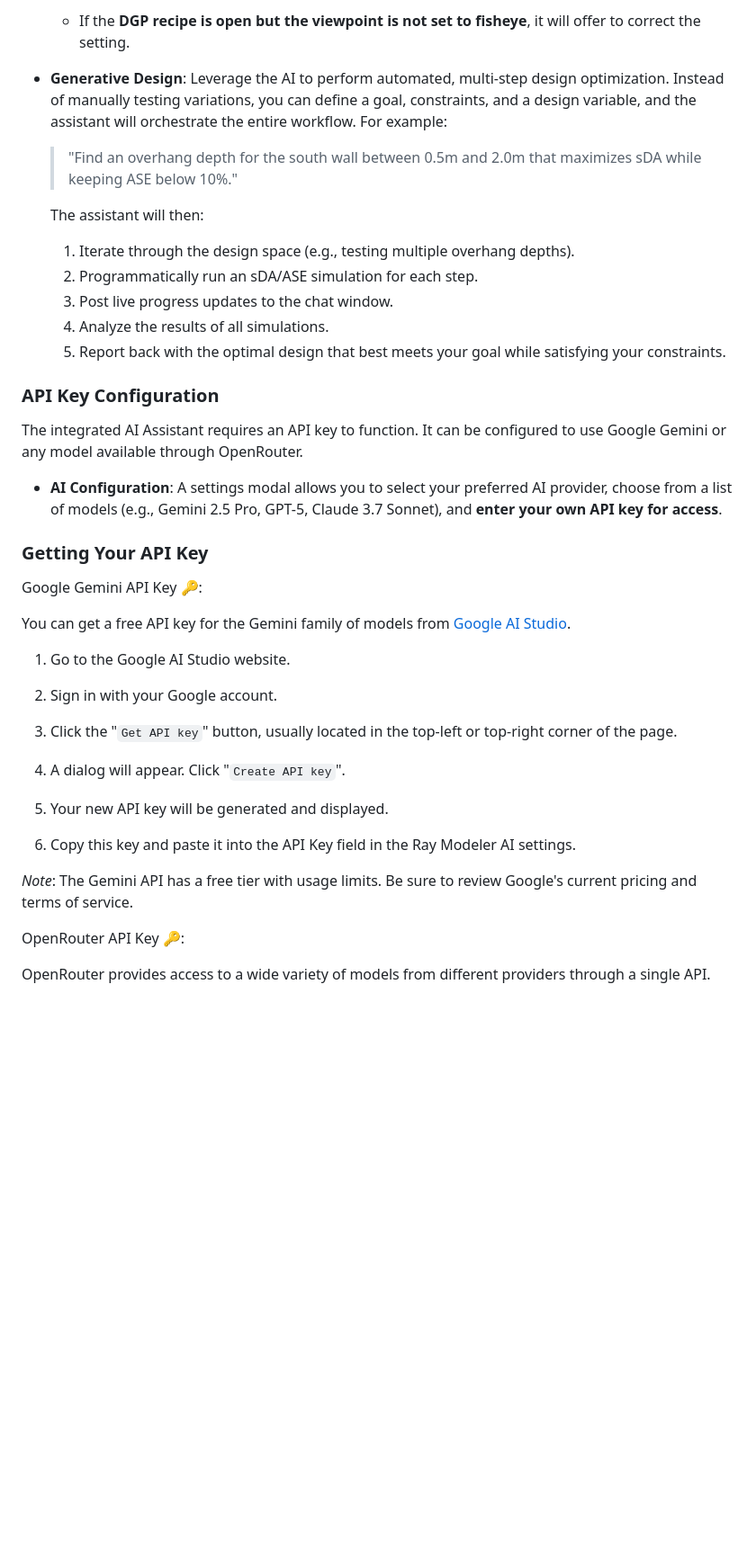
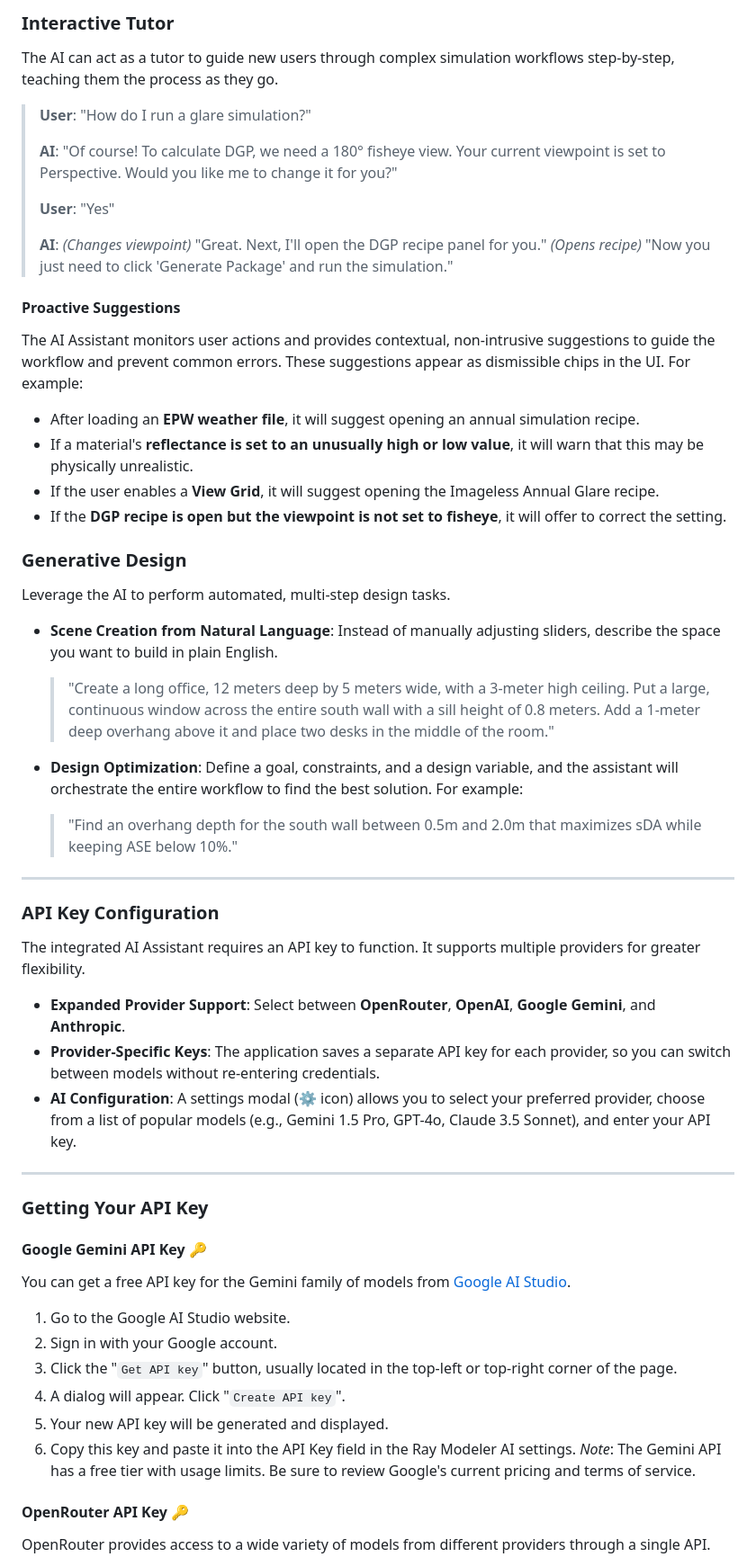
Before and after one commit to akontadakis/Ray-Modeler, a Markdown page: readme.md, the part around the change printed below. Shown: that part at 90% size. Drawn GitHub-style; blank space fills up the shorter version.

Commit message:
AI-First Workflow & Unified Interface

```diff
--- a/readme.md
+++ b/readme.md
@@ -163,44 +182,63 @@ The AI Assistant panel provides a chat interface to help you with your workflow.
 
-  - If the **DGP recipe is open but the viewpoint is not set to fisheye**, it will offer to correct the setting.
+### Interactive Tutor
 
-- **Generative Design**: Leverage the AI to perform automated, multi-step design optimization. Instead of manually testing variations, you can define a goal, constraints, and a design variable, and the assistant will orchestrate the entire workflow. For example:
+The AI can act as a tutor to guide new users through complex simulation workflows step-by-step, teaching them the process as they go.
 
-  > "Find an overhang depth for the south wall between 0.5m and 2.0m that maximizes sDA while keeping ASE below 10%."
+> **User**: "How do I run a glare simulation?"
+>
+> **AI**: "Of course! To calculate DGP, we need a 180° fisheye view. Your current viewpoint is set to Perspective. Would you like me to change it for you?"
+>
+> **User**: "Yes"
+>
+> **AI**: *(Changes viewpoint)* "Great. Next, I'll open the DGP recipe panel for you." *(Opens recipe)* "Now you just need to click 'Generate Package' and run the simulation."
 
-  The assistant will then:
-  1. Iterate through the design space (e.g., testing multiple overhang depths).
-  2. Programmatically run an sDA/ASE simulation for each step.
-  3. Post live progress updates to the chat window.
-  4. Analyze the results of all simulations.
-  5. Report back with the optimal design that best meets your goal while satisfying your constraints.
+#### Proactive Suggestions
+
+The AI Assistant monitors user actions and provides contextual, non-intrusive suggestions to guide the workflow and prevent common errors. These suggestions appear as dismissible chips in the UI. For example:
+
+- After loading an **EPW weather file**, it will suggest opening an annual simulation recipe.
+- If a material's **reflectance is set to an unusually high or low value**, it will warn that this may be physically unrealistic.
+- If the user enables a **View Grid**, it will suggest opening the Imageless Annual Glare recipe.
+- If the **DGP recipe is open but the viewpoint is not set to fisheye**, it will offer to correct the setting.
+
+### Generative Design
+
+Leverage the AI to perform automated, multi-step design tasks.
+
+- **Scene Creation from Natural Language**: Instead of manually adjusting sliders, describe the space you want to build in plain English.
+
+    > "Create a long office, 12 meters deep by 5 meters wide, with a 3-meter high ceiling. Put a large, continuous window across the entire south wall with a sill height of 0.8 meters. Add a 1-meter deep overhang above it and place two desks in the middle of the room."
+- **Design Optimization**: Define a goal, constraints, and a design variable, and the assistant will orchestrate the entire workflow to find the best solution. For example:
+
+    > "Find an overhang depth for the south wall between 0.5m and 2.0m that maximizes sDA while keeping ASE below 10%."
+
+---
 
 ### API Key Configuration
 
-The integrated AI Assistant requires an API key to function. It can be configured to use Google Gemini or any model available through OpenRouter.
+The integrated AI Assistant requires an API key to function. It supports multiple providers for greater flexibility.
 
-- **AI Configuration**: A settings modal allows you to select your preferred AI provider, choose from a list of models (e.g., Gemini 2.5 Pro, GPT-5, Claude 3.7 Sonnet), and **enter your own API key for access**.
+- **Expanded Provider Support**: Select between **OpenRouter**, **OpenAI**, **Google Gemini**, and **Anthropic**.
+- **Provider-Specific Keys**: The application saves a separate API key for each provider, so you can switch between models without re-entering credentials.
+- **AI Configuration**: A settings modal (⚙️ icon) allows you to select your preferred provider, choose from a list of popular models (e.g., Gemini 1.5 Pro, GPT-4o, Claude 3.5 Sonnet), and enter your API key.
+
+---
 
 ### Getting Your API Key
 
-Google Gemini API Key 🔑:
+#### Google Gemini API Key 🔑
 
 You can get a free API key for the Gemini family of models from [Google AI Studio](https://aistudio.google.com/prompts/new_chat).
 
 1. Go to the Google AI Studio website.
-
 2. Sign in with your Google account.
-
 3. Click the "`Get API key`" button, usually located in the top-left or top-right corner of the page.
-
 4. A dialog will appear. Click "`Create API key`".
-
 5. Your new API key will be generated and displayed.
-
 6. Copy this key and paste it into the API Key field in the Ray Modeler AI settings.
-
 *Note*: The Gemini API has a free tier with usage limits. Be sure to review Google's current pricing and terms of service.
 
-OpenRouter API Key 🔑:
+#### OpenRouter API Key 🔑
 
 OpenRouter provides access to a wide variety of models from different providers through a single API.
 
```
Also changed, not shown: other parts of readme.md (+87 -57 lines), Pictures/main_ui_quad.png, 15 other files.
